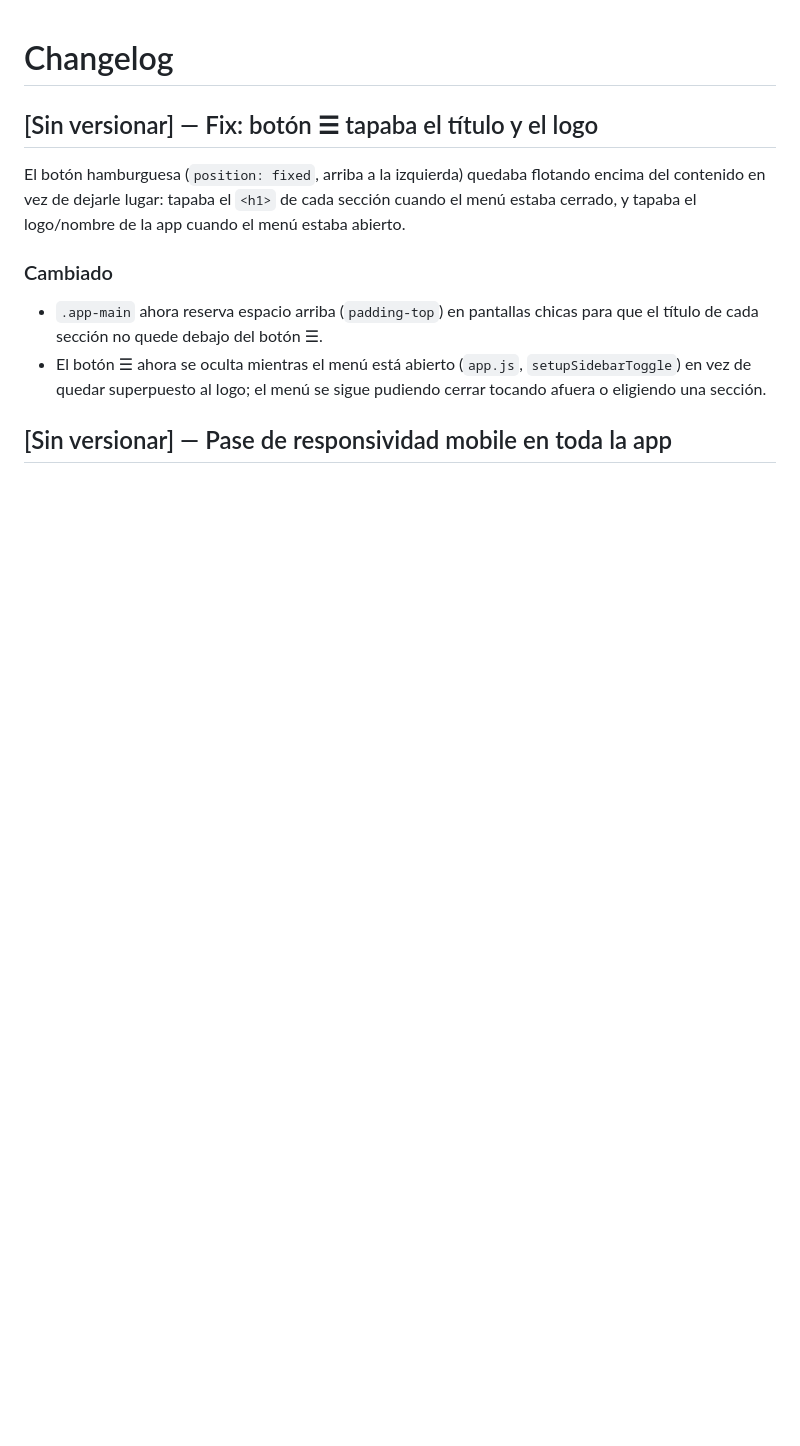
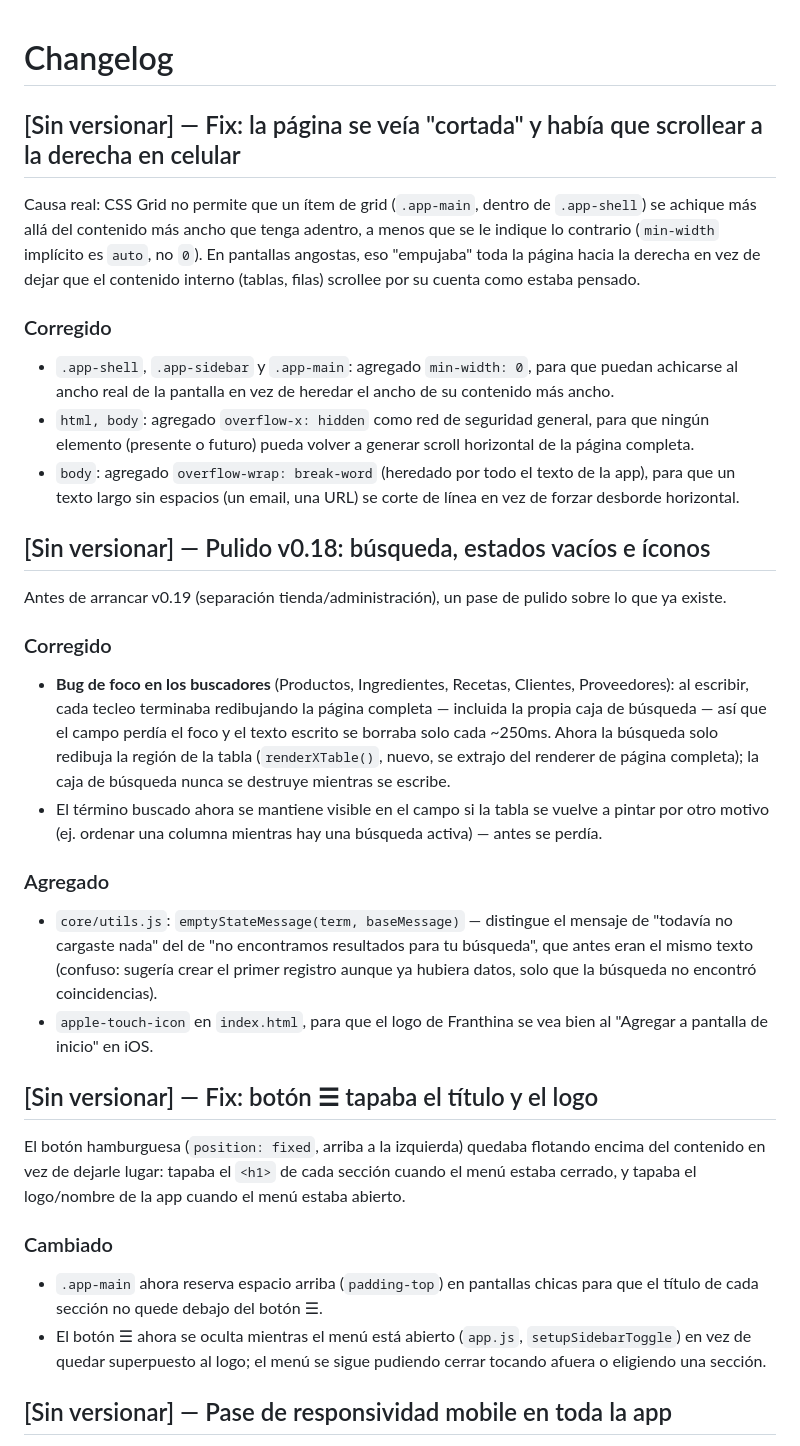
Before and after one commit to nawelm187/Franthina-Manager, a Markdown page: CHANGELOG.md, the part around the change. Rendered like a GitHub page; blank space fills up the shorter version.

```diff
--- a/CHANGELOG.md
+++ b/CHANGELOG.md
@@ -1,4 +1,48 @@
 # Changelog
+
+## [Sin versionar] — Fix: la página se veía "cortada" y había que scrollear a la derecha en celular
+Causa real: CSS Grid no permite que un ítem de grid (`.app-main`, dentro de
+`.app-shell`) se achique más allá del contenido más ancho que tenga adentro,
+a menos que se le indique lo contrario (`min-width` implícito es `auto`, no
+`0`). En pantallas angostas, eso "empujaba" toda la página hacia la derecha
+en vez de dejar que el contenido interno (tablas, filas) scrollee por su
+cuenta como estaba pensado.
+
+### Corregido
+- `.app-shell`, `.app-sidebar` y `.app-main`: agregado `min-width: 0`, para
+  que puedan achicarse al ancho real de la pantalla en vez de heredar el
+  ancho de su contenido más ancho.
+- `html, body`: agregado `overflow-x: hidden` como red de seguridad general,
+  para que ningún elemento (presente o futuro) pueda volver a generar scroll
+  horizontal de la página completa.
+- `body`: agregado `overflow-wrap: break-word` (heredado por todo el texto
+  de la app), para que un texto largo sin espacios (un email, una URL) se
+  corte de línea en vez de forzar desborde horizontal.
+
+## [Sin versionar] — Pulido v0.18: búsqueda, estados vacíos e íconos
+Antes de arrancar v0.19 (separación tienda/administración), un pase de
+pulido sobre lo que ya existe.
+
+### Corregido
+- **Bug de foco en los buscadores** (Productos, Ingredientes, Recetas,
+  Clientes, Proveedores): al escribir, cada tecleo terminaba redibujando la
+  página completa — incluida la propia caja de búsqueda — así que el campo
+  perdía el foco y el texto escrito se borraba solo cada ~250ms. Ahora la
+  búsqueda solo redibuja la región de la tabla (`renderXTable()`, nuevo, se
+  extrajo del renderer de página completa); la caja de búsqueda nunca se
+  destruye mientras se escribe.
+- El término buscado ahora se mantiene visible en el campo si la tabla se
+  vuelve a pintar por otro motivo (ej. ordenar una columna mientras hay una
+  búsqueda activa) — antes se perdía.
+
+### Agregado
+- `core/utils.js`: `emptyStateMessage(term, baseMessage)` — distingue el
+  mensaje de "todavía no cargaste nada" del de "no encontramos resultados
+  para tu búsqueda", que antes eran el mismo texto (confuso: sugería crear
+  el primer registro aunque ya hubiera datos, solo que la búsqueda no
+  encontró coincidencias).
+- `apple-touch-icon` en `index.html`, para que el logo de Franthina se vea
+  bien al "Agregar a pantalla de inicio" en iOS.
 
 ## [Sin versionar] — Fix: botón ☰ tapaba el título y el logo
 El botón hamburguesa (`position: fixed`, arriba a la izquierda) quedaba
```
